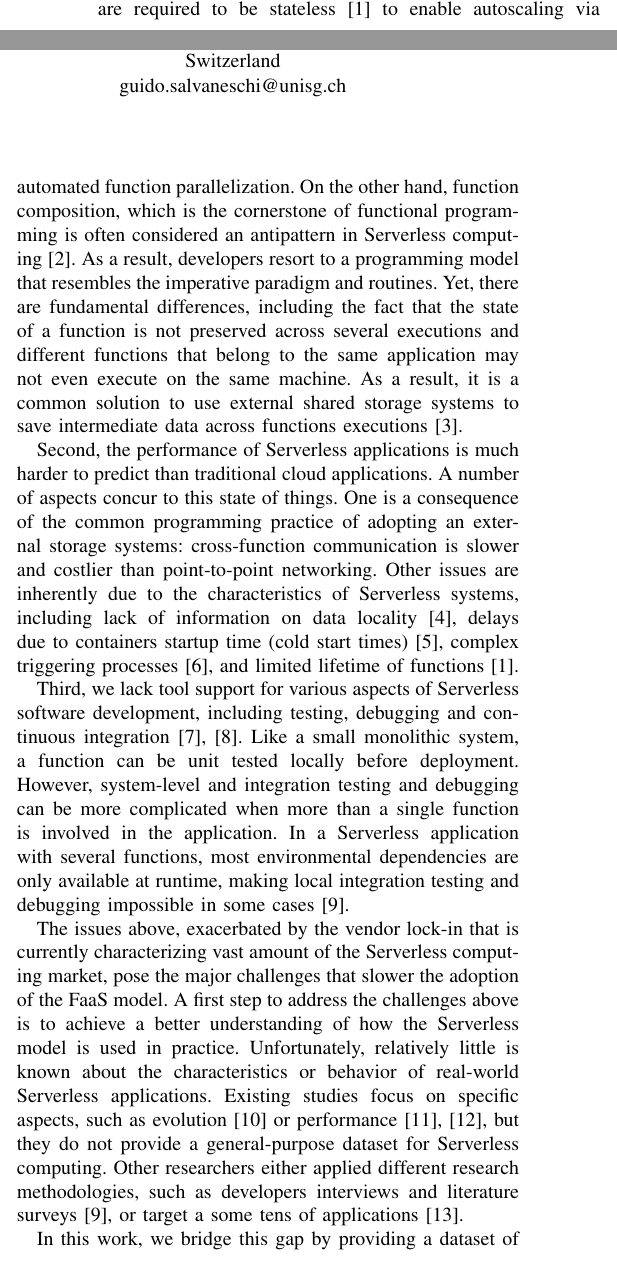
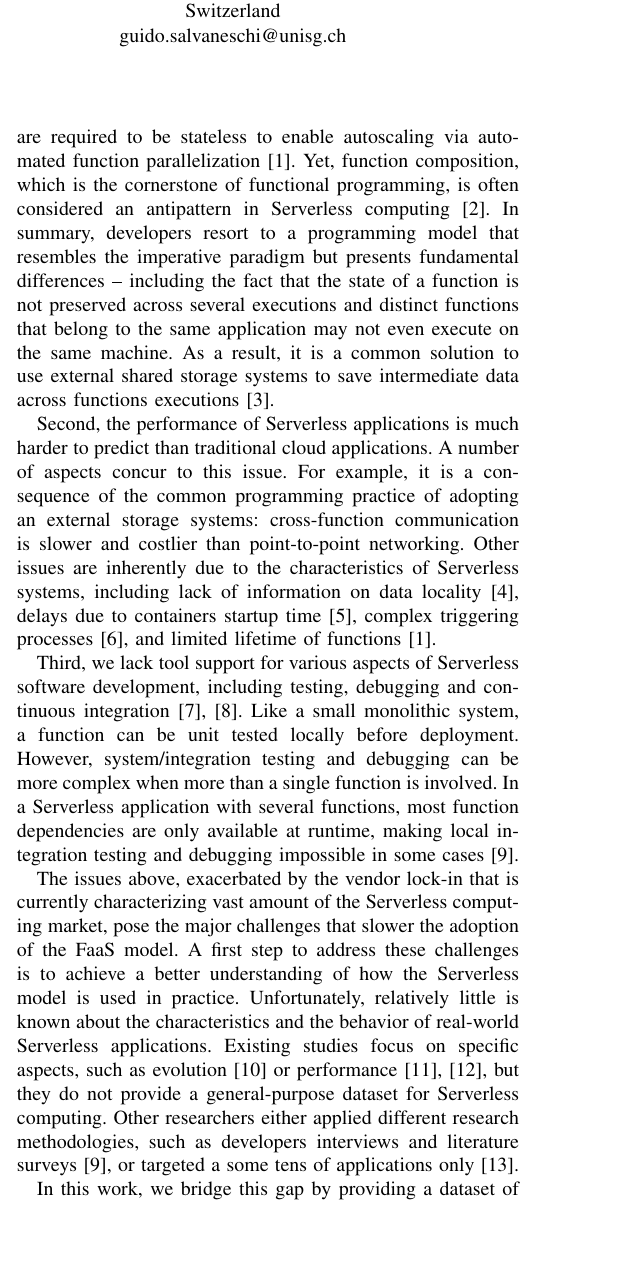
Before and after one commit to allprojects/wonderless, a LaTeX paper (report/main.tex, which reads report/sections/abstract.tex, report/sections/introduction.tex): two parts of the columns of page 1 of 5 before the commit and part of one column of page 1 of 5 after it, the two joined at a grey line, cut so that both start at the same text, the shorter picture padded with empty space. Compiled offline with pdfLaTeX; a missing font is replaced by an installed copy or a similar font; a LaTeX package or settings file that is missing is left out.

Commit message:
pass on section 1

```diff
--- a/report/sections/abstract.tex
+++ b/report/sections/abstract.tex
@@ -19,4 +19,4 @@ Wonderless consists of 1,877 real-world Serverless applications,
 and it can be used as a data source for performance evaluation and
 software mining in the Serverless ecosystem. To the best of our knowledge,
 Wonderless is currently the most comprehensive and largest dataset
-for Serverless computing research.
+for research on Serverless computing.
--- a/report/sections/introduction.tex
+++ b/report/sections/introduction.tex
@@ -25,8 +25,8 @@ supporting the \faas programming model are being actively developed and maintain
 
 In contrast to the traditional cloud offerings where users explicitly provision or configure
 backend services, in \faas, infrastructure management is left to the provider.
-Thanks to this approach developers focus on the application logic and
-are not concerned about the infrastructure.
+Thanks to this approach, developers focus on the application logic and
+are not need to concern about the infrastructure.
 Programmers develop a Serverless application uploading the code of one or more
 functions to the cloud and selecting the trigger events~(e.g., a REST request,
 a file upload) that activate the function. The cloud provider is then responsible for
@@ -43,16 +44,16 @@ First, developers are forced to adopt a programming model that, in practice,
 significantly departs from the well known imperative and functional paradigms.
 % A number of aspects contribute to that.
 For example, similar to functional programming, in the Serverless model,
-programs are required to be stateless~\cite{hellerstein2018serverless}
-to enable autoscaling via automated function parallelization.
-On the other hand, function composition, which is the cornerstone of functional programming
+programs are required to be stateless
+to enable autoscaling via automated function parallelization~\cite{hellerstein2018serverless}.
+Yet, function composition, which is the cornerstone of functional programming,
 is often considered an antipattern in Serverless computing~\cite{baldini2017serverless}.
 %
-As a result, developers resort to a programming model that
-resembles the imperative paradigm and routines.
-Yet, there are fundamental differences, including the fact that
-the state of a function is not preserved across several executions and
-different functions that belong to the same application may not even execute
+In summary, developers resort to a programming model that
+resembles the imperative paradigm but presents fundamental
+differences -- including the fact that the state of a function is not
+preserved across several executions and
+distinct functions that belong to the same application may not even execute
 on the same machine. As a result, it is a common solution
 to use external shared storage systems
 to save intermediate data across functions
@@ -61,25 +62,27 @@ executions~\cite{klimovic2018understanding}.
 
 Second, the performance of Serverless applications is much harder to
 predict than traditional cloud applications. A number of aspects concur
-to this state of things.
-One is a consequence of the common programming practice
+to this issue.
+For example, it is a consequence of the common programming practice
 of adopting an external storage systems: cross-function communication
 is slower and costlier than point-to-point networking.
 Other issues are inherently due to the characteristics of Serverless systems,
 including lack of information on data locality~\cite{DBLP:journals/corr/abs-1902-03383},
-delays due to containers startup time~(cold start times)~\cite{manner2018cold},
+delays due to containers startup time~\cite{manner2018cold},
 complex triggering processes~\cite{pelle2019towards}, and
 limited lifetime of functions~\cite{hellerstein2018serverless}.
 
 Third, we lack tool support for various aspects of
 Serverless software development, including testing, debugging
-and continuous integration~\cite{lenarduzzi2020serverless, nupponen2020serverless}.
+and continuous integration~\cite{lenarduzzi2020serverless,nupponen2020serverless}.
 Like a small monolithic system, a function can be unit tested
 locally before deployment.
-However, system-level and integration testing and debugging can
-be more complicated when more than a single function is involved
-in the application. In a Serverless application with several functions,
-most environmental dependencies are only available at runtime,
+However, system/integration testing and debugging can
+be more complex when more than a single function is involved.
+In a Serverless application with several functions,
+most function
+% environmental
+dependencies are only available at runtime,
 making local integration testing and debugging impossible in
 some cases~\cite{leitner2019mixed}.
 
@@ -87,16 +90,16 @@ some cases~\cite{leitner2019mixed}.
 The issues above, exacerbated by the vendor lock-in that is currently
 characterizing vast amount of the Serverless computing market,
 pose the major challenges that slower the adoption of the \faas model.
-A first step to address the challenges above is to achieve a
+A first step to address these challenges is to achieve a
 better understanding of how the Serverless model is used in practice.
 Unfortunately, relatively little is known about the characteristics
-or behavior of real-world Serverless applications. Existing studies focus
+and the behavior of real-world Serverless applications. Existing studies focus
 on specific aspects, such as evolution~\cite{spillner2019quantitative}
 or performance\cite{wang2018peeking,lloyd2018serverless},
 but they do not provide a general-purpose dataset for Serverless computing.
 Other researchers either applied different research methodologies,
 such as developers interviews and literature surveys~\cite{leitner2019mixed},
-or target a some tens of applications~\cite{eismann2020serverless}.
+or targeted a some tens of applications only~\cite{eismann2020serverless}.
 
 
 In this work, we bridge this gap by providing a dataset of real-world Serverless
```
Also changed, not shown: report/sections/introduction.tex (9 more changed lines).
